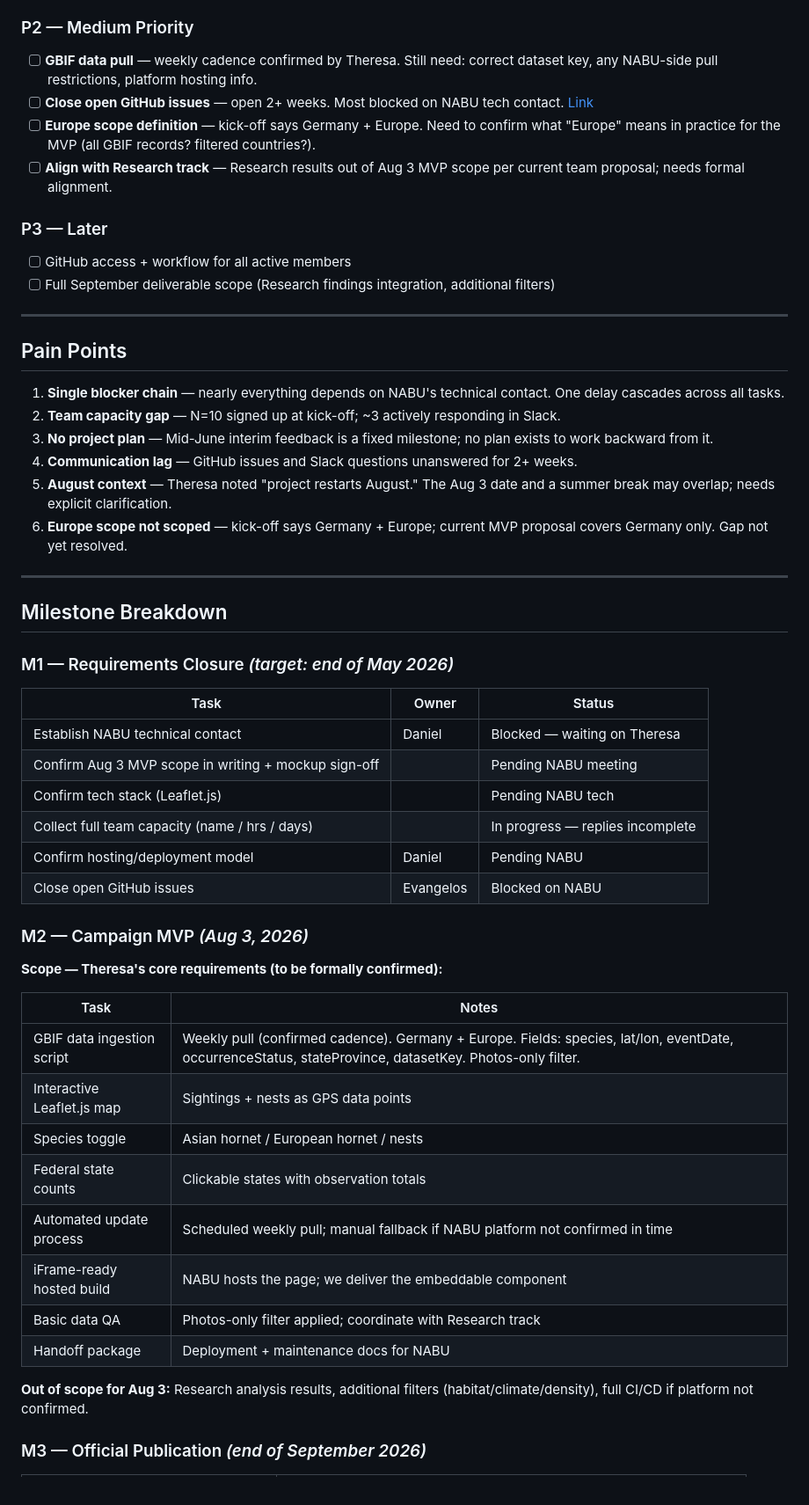
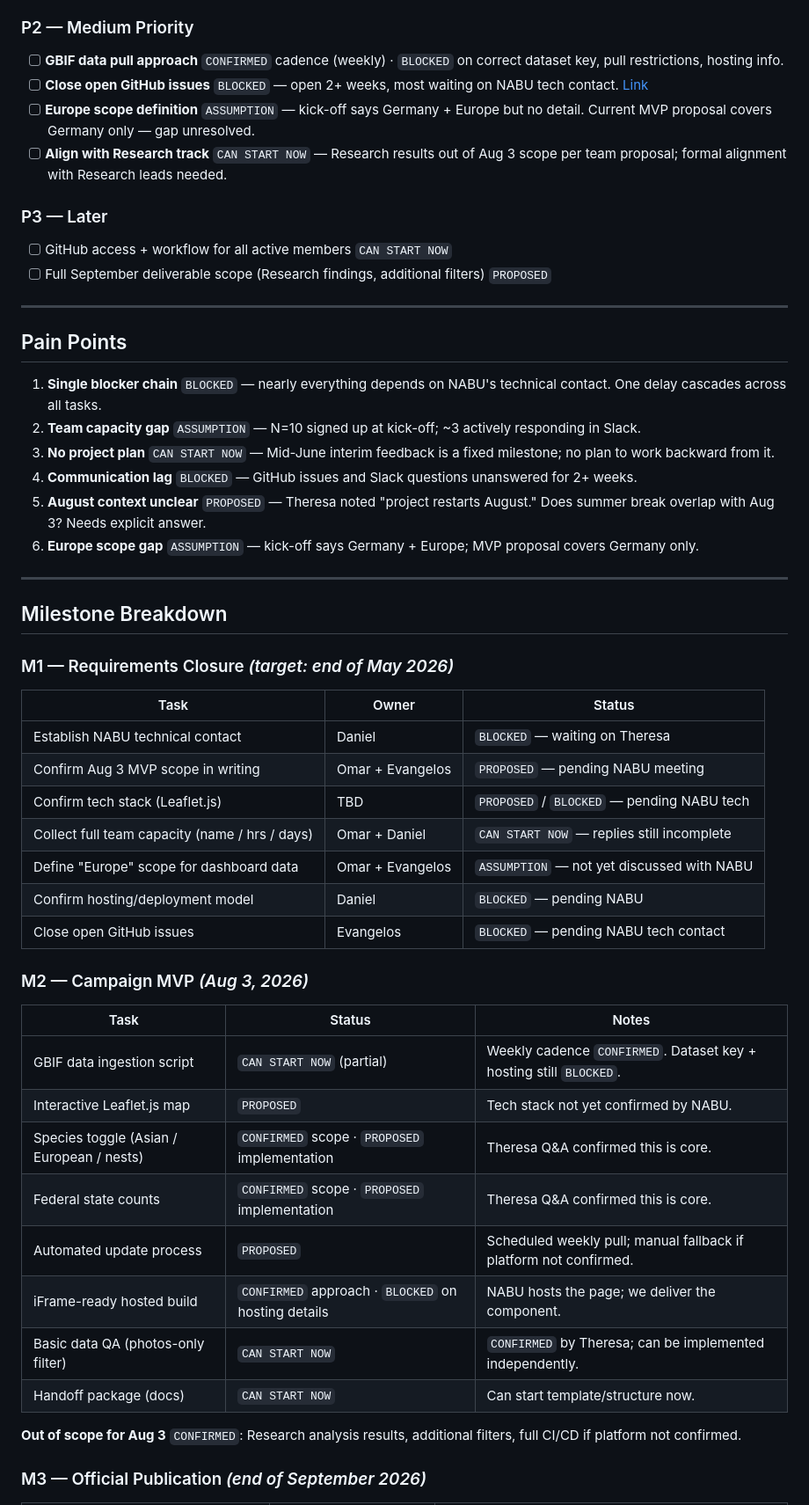
Before and after one commit to CorrelAid/nabu-asian-hornet-project-dashboard, a Markdown page: wiki/internal reports/internal-report-20260517.md, the part around one of its changes. Shown at 88% size. GitHub-like rendering.

```diff
--- a/wiki/internal reports/internal-report-20260517.md
+++ b/wiki/internal reports/internal-report-20260517.md
@@ -55,26 +58,26 @@ Dashboard must deliver:
 
 ### P2 — Medium Priority
 
-- [ ] **GBIF data pull** — weekly cadence confirmed by Theresa. Still need: correct dataset key, any NABU-side pull restrictions, platform hosting info.
-- [ ] **Close open GitHub issues** — open 2+ weeks. Most blocked on NABU tech contact. [Link](https://github.com/CorrelAid/nabu-asian-hornet-project-dashboard/issues)
-- [ ] **Europe scope definition** — kick-off says Germany + Europe. Need to confirm what "Europe" means in practice for the MVP (all GBIF records? filtered countries?).
-- [ ] **Align with Research track** — Research results out of Aug 3 MVP scope per current team proposal; needs formal alignment.
+- [ ] **GBIF data pull approach** `CONFIRMED` cadence (weekly) · `BLOCKED` on correct dataset key, pull restrictions, hosting info.
+- [ ] **Close open GitHub issues** `BLOCKED` — open 2+ weeks, most waiting on NABU tech contact. [Link](https://github.com/CorrelAid/nabu-asian-hornet-project-dashboard/issues)
+- [ ] **Europe scope definition** `ASSUMPTION` — kick-off says Germany + Europe but no detail. Current MVP proposal covers Germany only — gap unresolved.
+- [ ] **Align with Research track** `CAN START NOW` — Research results out of Aug 3 scope per team proposal; formal alignment with Research leads needed.
 
 ### P3 — Later
 
-- [ ] GitHub access + workflow for all active members
-- [ ] Full September deliverable scope (Research findings integration, additional filters)
+- [ ] GitHub access + workflow for all active members `CAN START NOW`
+- [ ] Full September deliverable scope (Research findings, additional filters) `PROPOSED`
 
 ---
 
 ## Pain Points
 
-1. **Single blocker chain** — nearly everything depends on NABU's technical contact. One delay cascades across all tasks.
-2. **Team capacity gap** — N=10 signed up at kick-off; ~3 actively responding in Slack.
-3. **No project plan** — Mid-June interim feedback is a fixed milestone; no plan exists to work backward from it.
-4. **Communication lag** — GitHub issues and Slack questions unanswered for 2+ weeks.
-5. **August context** — Theresa noted "project restarts August." The Aug 3 date and a summer break may overlap; needs explicit clarification.
-6. **Europe scope not scoped** — kick-off says Germany + Europe; current MVP proposal covers Germany only. Gap not yet resolved.
+1. **Single blocker chain** `BLOCKED` — nearly everything depends on NABU's technical contact. One delay cascades across all tasks.
+2. **Team capacity gap** `ASSUMPTION` — N=10 signed up at kick-off; ~3 actively responding in Slack.
+3. **No project plan** `CAN START NOW` — Mid-June interim feedback is a fixed milestone; no plan to work backward from it.
+4. **Communication lag** `BLOCKED` — GitHub issues and Slack questions unanswered for 2+ weeks.
+5. **August context unclear** `PROPOSED` — Theresa noted "project restarts August." Does summer break overlap with Aug 3? Needs explicit answer.
+6. **Europe scope gap** `ASSUMPTION` — kick-off says Germany + Europe; MVP proposal covers Germany only.
 
 ---
 
@@ -84,29 +87,28 @@ Dashboard must deliver:
 
 | Task | Owner | Status |
 |---|---|---|
-| Establish NABU technical contact | Daniel | Blocked — waiting on Theresa |
-| Confirm Aug 3 MVP scope in writing + mockup sign-off | | Pending NABU meeting |
-| Confirm tech stack (Leaflet.js) |  | Pending NABU tech |
-| Collect full team capacity (name / hrs / days) |  | In progress — replies incomplete |
-| Confirm hosting/deployment model | Daniel | Pending NABU |
-| Close open GitHub issues | Evangelos | Blocked on NABU |
+| Establish NABU technical contact | Daniel | `BLOCKED` — waiting on Theresa |
+| Confirm Aug 3 MVP scope in writing | Omar + Evangelos | `PROPOSED` — pending NABU meeting |
+| Confirm tech stack (Leaflet.js) | TBD | `PROPOSED` / `BLOCKED` — pending NABU tech |
+| Collect full team capacity (name / hrs / days) | Omar + Daniel | `CAN START NOW` — replies still incomplete |
+| Define "Europe" scope for dashboard data | Omar + Evangelos | `ASSUMPTION` — not yet discussed with NABU |
+| Confirm hosting/deployment model | Daniel | `BLOCKED` — pending NABU |
+| Close open GitHub issues | Evangelos | `BLOCKED` — pending NABU tech contact |
 
 ### M2 — Campaign MVP *(Aug 3, 2026)*
 
-**Scope — Theresa's core requirements (to be formally confirmed):**
+| Task | Status | Notes |
+|---|---|---|
+| GBIF data ingestion script | `CAN START NOW` (partial) | Weekly cadence `CONFIRMED`. Dataset key + hosting still `BLOCKED`. |
+| Interactive Leaflet.js map | `PROPOSED` | Tech stack not yet confirmed by NABU. |
+| Species toggle (Asian / European / nests) | `CONFIRMED` scope · `PROPOSED` implementation | Theresa Q&A confirmed this is core. |
+| Federal state counts | `CONFIRMED` scope · `PROPOSED` implementation | Theresa Q&A confirmed this is core. |
+| Automated update process | `PROPOSED` | Scheduled weekly pull; manual fallback if platform not confirmed. |
+| iFrame-ready hosted build | `CONFIRMED` approach · `BLOCKED` on hosting details | NABU hosts the page; we deliver the component. |
+| Basic data QA (photos-only filter) | `CAN START NOW` | `CONFIRMED` by Theresa; can be implemented independently. |
+| Handoff package (docs) | `CAN START NOW` | Can start template/structure now. |
 
-| Task | Notes |
-|---|---|
-| GBIF data ingestion script | Weekly pull (confirmed cadence). Germany + Europe. Fields: species, lat/lon, eventDate, occurrenceStatus, stateProvince, datasetKey. Photos-only filter. |
-| Interactive Leaflet.js map | Sightings + nests as GPS data points |
-| Species toggle | Asian hornet / European hornet / nests |
-| Federal state counts | Clickable states with observation totals |
-| Automated update process | Scheduled weekly pull; manual fallback if NABU platform not confirmed in time |
-| iFrame-ready hosted build | NABU hosts the page; we deliver the embeddable component |
-| Basic data QA | Photos-only filter applied; coordinate with Research track |
-| Handoff package | Deployment + maintenance docs for NABU |
-
-**Out of scope for Aug 3:** Research analysis results, additional filters (habitat/climate/density), full CI/CD if platform not confirmed.
+**Out of scope for Aug 3** `CONFIRMED`: Research analysis results, additional filters, full CI/CD if platform not confirmed.
 
 ### M3 — Official Publication *(end of September 2026)*
 
```
Also changed, not shown: other parts of wiki/internal reports/internal-report-20260517.md (+55 -42 lines).
